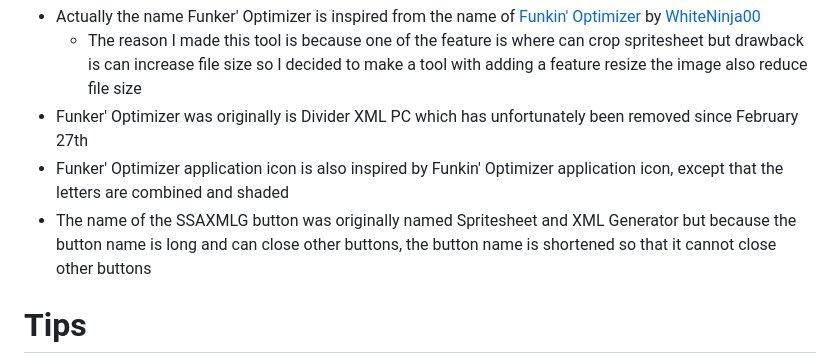
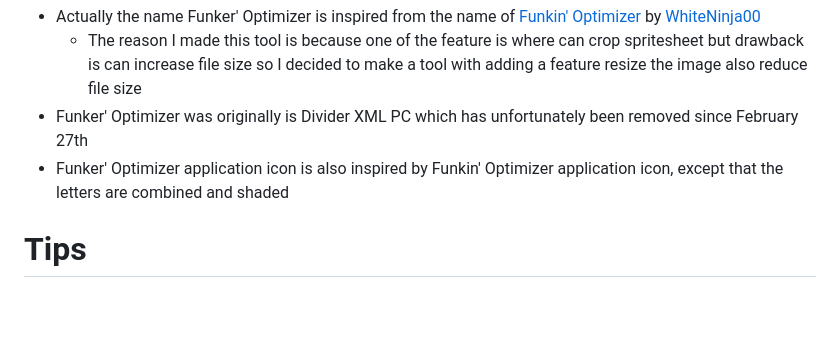
Before and after one commit to sirthegamercoder/Funker-Optimizer, a Markdown page: README.md, the part around the change. GitHub-like rendering; blank space fills up the shorter version.

```diff
--- a/README.md
+++ b/README.md
@@ -72,7 +72,6 @@ After you have done the setup you should now need the following for this tool :
   - The reason I made this tool is because one of the feature is where can crop spritesheet but drawback is can increase file size so I decided to make a tool with adding a feature resize the image also reduce file size
 - Funker' Optimizer was originally is Divider XML PC which has unfortunately been removed since February 27th
 - Funker' Optimizer application icon is also inspired by Funkin' Optimizer application icon, except that the letters are combined and shaded
-- The name of the SSAXMLG button was originally named Spritesheet and XML Generator but because the button name is long and can close other buttons, the button name is shortened so that it cannot close other buttons
 
 # Tips
 - You can disable aliasing option if you want resize pixel sprite
```
